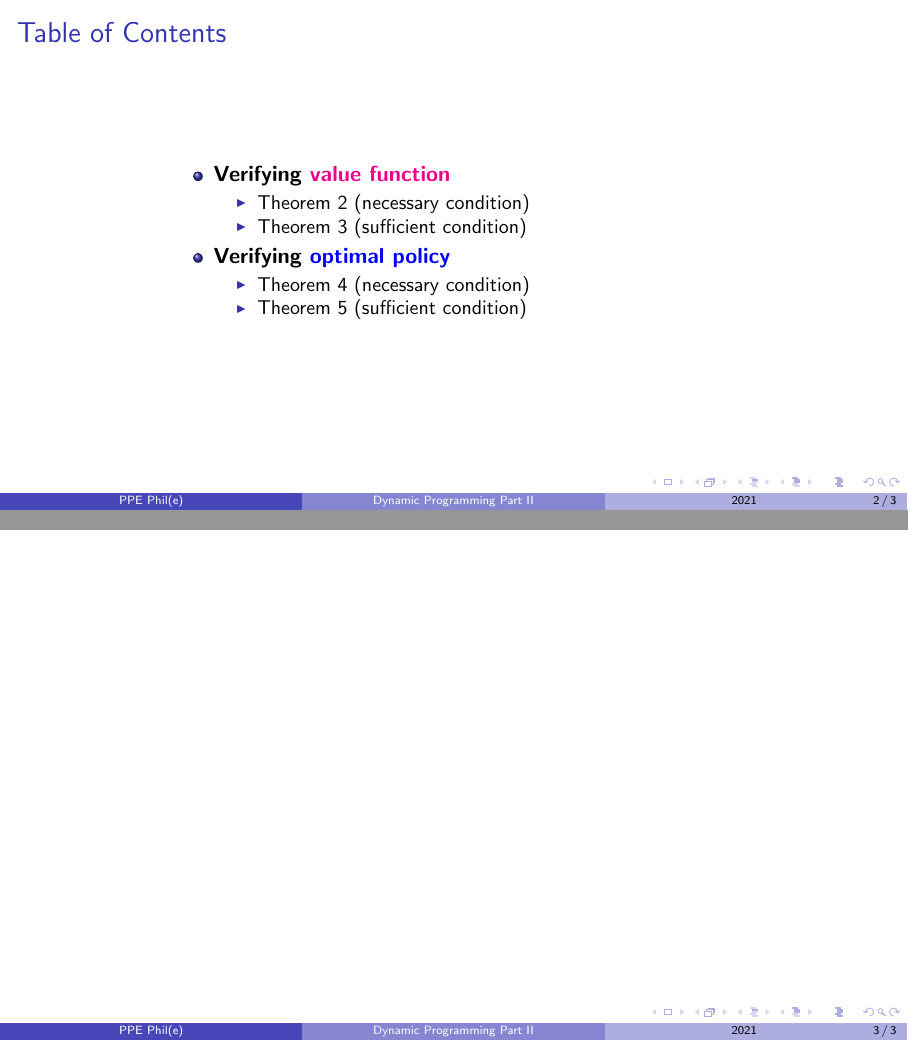
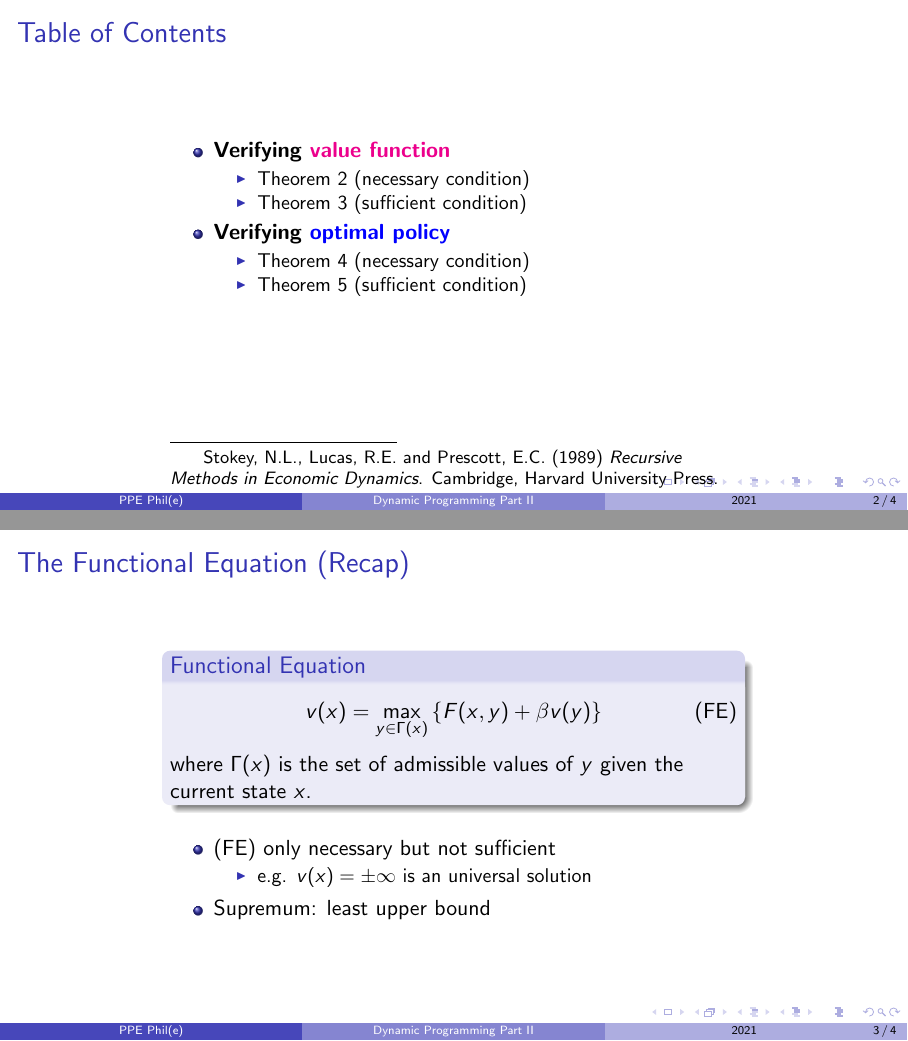
Before and after one commit to PPEphile/Intro_Dynamic_Programming, LaTeX slides (Part_2/Part_2-Intro_Dynamic_Programming.tex): pages 2 and 3 of 3 before the commit and pages 2 and 3 of 4 after it, joined at a grey line. Compiled offline with pdfLaTeX.

Commit message:
Part 2, added checkered paper

```diff
--- a/Part_2/Part_2-Intro_Dynamic_Programming.tex
+++ b/Part_2/Part_2-Intro_Dynamic_Programming.tex
@@ -6,6 +6,14 @@
 %%\usecolortheme{seahorse}
 \setbeamersize{text margin left=30mm,
 			text margin right=30mm}
+
+%Unnumbered Footnote
+\newcommand\blfootnote[1]{%
+\begingroup
+\renewcommand\thefootnote{}\footnote{#1}%
+\addtocounter{footnote}{-1}%
+\endgroup
+}
 
 %----
 %Information to be included in the title page:
@@ -46,12 +54,38 @@
 \item Theorem 5 (sufficient condition)
 \end{itemize}
 \end{itemize}
+
+\blfootnote{Stokey, N.L., Lucas, R.E. and Prescott, E.C. (1989) \textit{Recursive Methods in Economic Dynamics}. Cambridge, Harvard University Press.}
+
 \end{frame}
 %---------------------------------------------------------
 
-
+%slide 3
 \begin{frame}
-
+\frametitle{The Functional Equation (Recap)}
+\begin{block}{Functional Equation}
+\begin{equation}
+v(x) = \max_{y \in \Gamma(x)} \left\lbrace F(x, y) + \beta v(y) \right\rbrace \tag{FE}
+\end{equation}
+where $\Gamma(x)$ is the set of admissible values of $y$ given the current state $x$.
+\end{block}
+\medskip
+\begin{itemize}
+\item (FE) only necessary but not sufficient
+\begin{itemize}
+\item e.g. $v(x) = \pm \infty$ is an universal solution
+\end{itemize}
+\item Supremum: least upper bound
+\end{itemize}
 \end{frame}
 
+{
+\setbeamertemplate{background}[grid][step=13]
+\begin{frame}
+\frametitle{Upper bound}
+  % frame contents here
+\end{frame}
+}
+
+
 \end{document}
```
Also changed, not shown: Part_2/Part_2-Intro_Dynamic_Programming.pdf, 4 other files.
